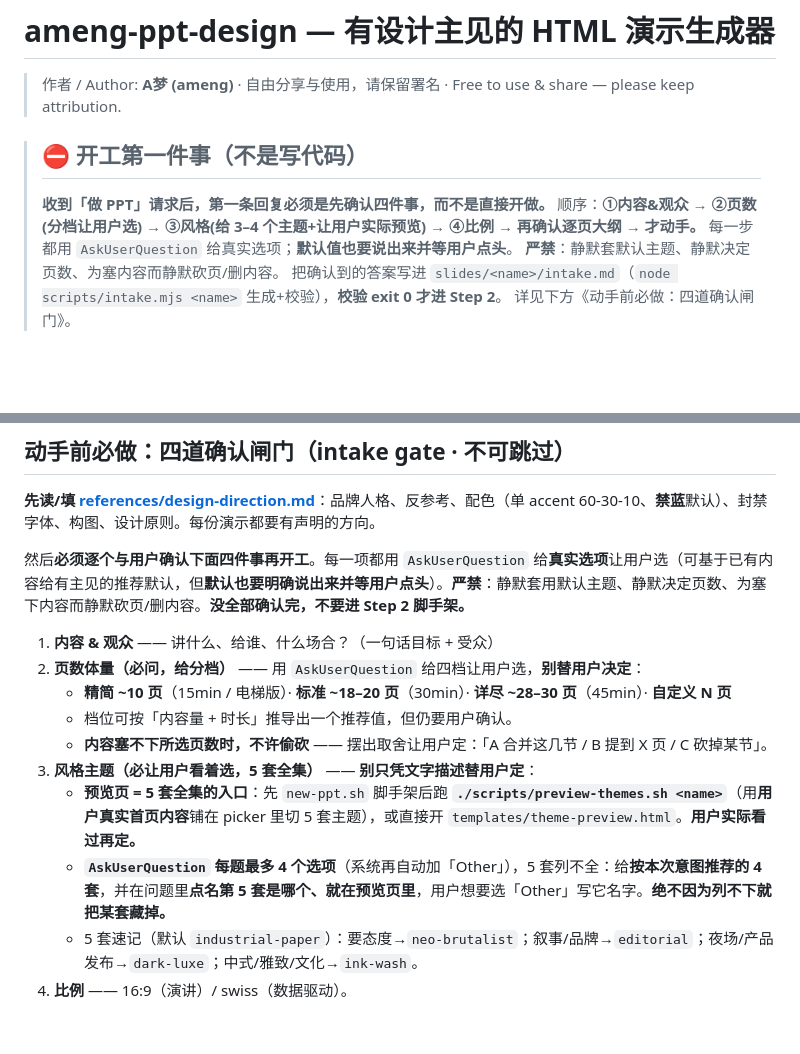
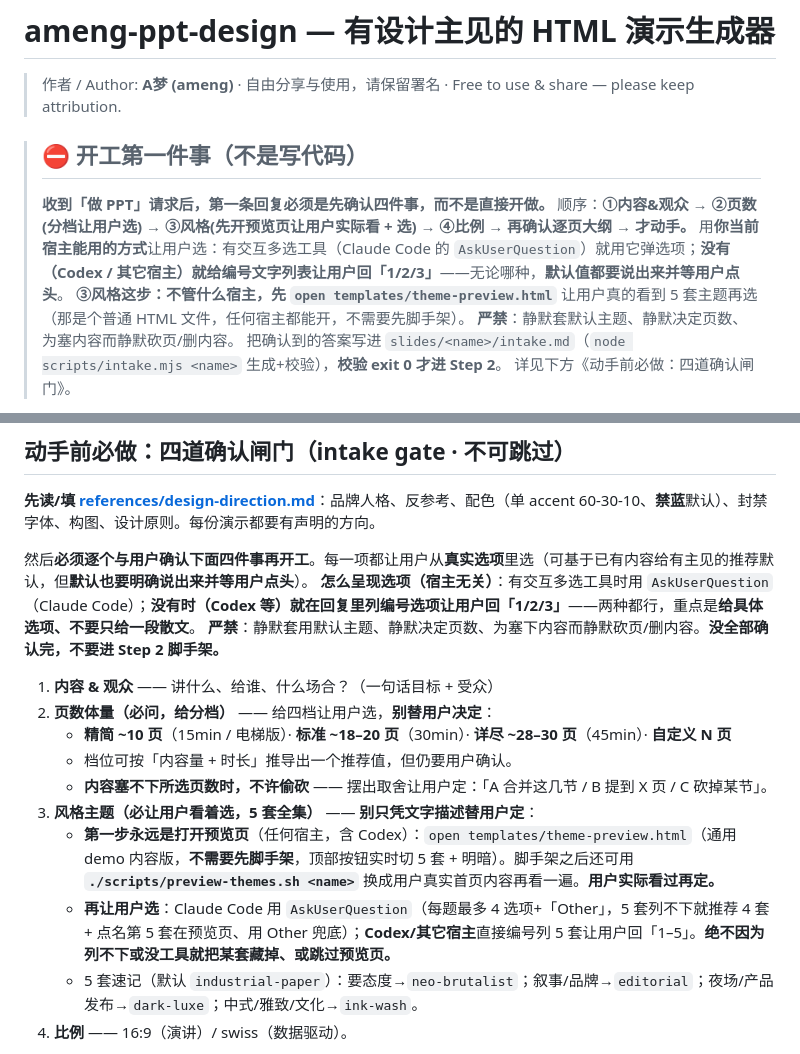
Before and after one commit to zifeixu85/ameng-skill, a Markdown page: skills/ameng-ppt-design/SKILL.md, 2 parts joined by grey strips. GitHub-like rendering; blank space fills up the shorter version.

Commit message:
docs(ppt): intake 四闸门改宿主无关 — Codex 等无 AskUserQuestion 也强制开预览页+编号选项
- STOP 块/四闸门/风格闸门去掉对 AskUserQuestion 的硬依赖
- ③风格:任何宿主先 open theme-preview.html(普通 HTML,不需脚手架),再按宿主选
  (Claude 用 AskUserQuestion 卡片 / Codex 等编号列 5 套回 1-5)
- 修复:Codex 里只甩文字、不开预览页、不给具体选项的问题

```diff
--- a/skills/ameng-ppt-design/SKILL.md
+++ b/skills/ameng-ppt-design/SKILL.md
@@ -23,8 +23,9 @@ metadata:
 
 > ## ⛔ 开工第一件事（不是写代码）
 > **收到「做 PPT」请求后，第一条回复必须是先确认四件事，而不是直接开做。**
-> 顺序：**①内容&观众 → ②页数(分档让用户选) → ③风格(给 3–4 个主题+让用户实际预览) → ④比例 → 再确认逐页大纲 → 才动手。**
-> 每一步都用 `AskUserQuestion` 给真实选项；**默认值也要说出来并等用户点头**。
+> 顺序：**①内容&观众 → ②页数(分档让用户选) → ③风格(先开预览页让用户实际看 + 选) → ④比例 → 再确认逐页大纲 → 才动手。**
+> 用**你当前宿主能用的方式**让用户选：有交互多选工具（Claude Code 的 `AskUserQuestion`）就用它弹选项；**没有（Codex / 其它宿主）就给编号文字列表让用户回「1/2/3」**——无论哪种，**默认值都要说出来并等用户点头**。
+> **③风格这步：不管什么宿主，先 `open templates/theme-preview.html`** 让用户真的看到 5 套主题再选（那是个普通 HTML 文件，任何宿主都能开，不需要先脚手架）。
 > **严禁**：静默套默认主题、静默决定页数、为塞内容而静默砍页/删内容。
 > 把确认到的答案写进 `slides/<name>/intake.md`（`node scripts/intake.mjs <name>` 生成+校验），**校验 exit 0 才进 Step 2**。
 > 详见下方《动手前必做：四道确认闸门》。
@@ -53,16 +54,18 @@ metadata:
 
 **先读/填 [references/design-direction.md](references/design-direction.md)**：品牌人格、反参考、配色（单 accent 60-30-10、**禁蓝**默认）、封禁字体、构图、设计原则。每份演示都要有声明的方向。
 
-然后**必须逐个与用户确认下面四件事再开工**。每一项都用 `AskUserQuestion` 给**真实选项**让用户选（可基于已有内容给有主见的推荐默认，但**默认也要明确说出来并等用户点头**）。**严禁**：静默套用默认主题、静默决定页数、为塞下内容而静默砍页/删内容。**没全部确认完，不要进 Step 2 脚手架。**
+然后**必须逐个与用户确认下面四件事再开工**。每一项都让用户从**真实选项**里选（可基于已有内容给有主见的推荐默认，但**默认也要明确说出来并等用户点头**）。
+**怎么呈现选项（宿主无关）**：有交互多选工具时用 `AskUserQuestion`（Claude Code）；**没有时（Codex 等）就在回复里列编号选项让用户回「1/2/3」**——两种都行，重点是**给具体选项、不要只给一段散文**。
+**严禁**：静默套用默认主题、静默决定页数、为塞下内容而静默砍页/删内容。**没全部确认完，不要进 Step 2 脚手架。**
 
 1. **内容 & 观众** —— 讲什么、给谁、什么场合？（一句话目标 + 受众）
-2. **页数体量（必问，给分档）** —— 用 `AskUserQuestion` 给四档让用户选，**别替用户决定**：
+2. **页数体量（必问，给分档）** —— 给四档让用户选，**别替用户决定**：
    - **精简 ~10 页**（15min / 电梯版）· **标准 ~18–20 页**（30min）· **详尽 ~28–30 页**（45min）· **自定义 N 页**
    - 档位可按「内容量 + 时长」推导出一个推荐值，但仍要用户确认。
    - **内容塞不下所选页数时，不许偷砍** —— 摆出取舍让用户定：「A 合并这几节 / B 提到 X 页 / C 砍掉某节」。
 3. **风格主题（必让用户看着选，5 套全集）** —— **别只凭文字描述替用户定**：
-   - **预览页 = 5 套全集的入口**：先 `new-ppt.sh` 脚手架后跑 **`./scripts/preview-themes.sh <name>`**（用**用户真实首页内容**铺在 picker 里切 5 套主题），或直接开 `templates/theme-preview.html`。**用户实际看过再定。**
-   - **`AskUserQuestion` 每题最多 4 个选项**（系统再自动加「Other」），5 套列不全：给**按本次意图推荐的 4 套**，并在问题里**点名第 5 套是哪个、就在预览页里**，用户想要选「Other」写它名字。**绝不因为列不下就把某套藏掉。**
+   - **第一步永远是打开预览页**（任何宿主，含 Codex）：`open templates/theme-preview.html`（通用 demo 内容版，**不需要先脚手架**，顶部按钮实时切 5 套 + 明暗）。脚手架之后还可用 **`./scripts/preview-themes.sh <name>`** 换成用户真实首页内容再看一遍。**用户实际看过再定。**
+   - **再让用户选**：Claude Code 用 `AskUserQuestion`（每题最多 4 选项+「Other」，5 套列不下就推荐 4 套 + 点名第 5 套在预览页、用 Other 兜底）；**Codex/其它宿主**直接编号列 5 套让用户回「1–5」。**绝不因为列不下或没工具就把某套藏掉、或跳过预览页。**
    - 5 套速记（默认 `industrial-paper`）：要态度→`neo-brutalist`；叙事/品牌→`editorial`；夜场/产品发布→`dark-luxe`；中式/雅致/文化→`ink-wash`。
 4. **比例** —— 16:9（演讲）/ swiss（数据驱动）。
 
```
